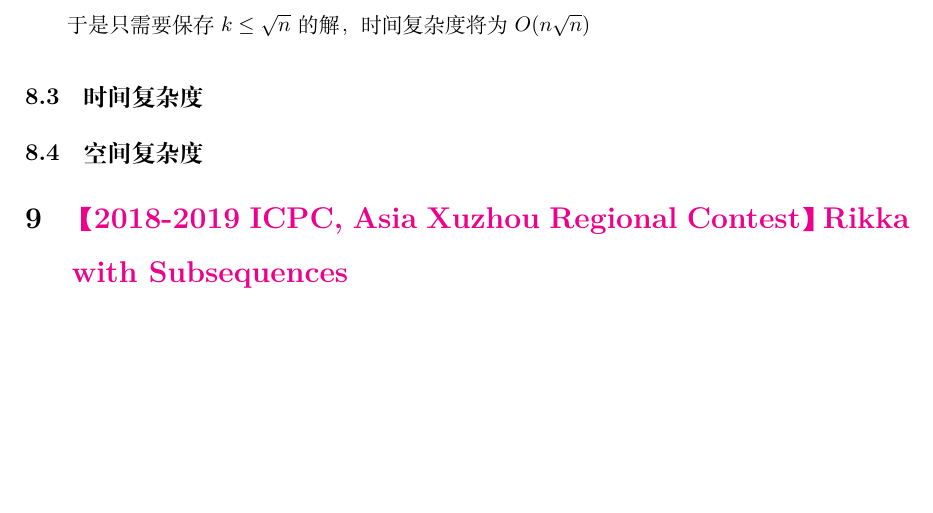
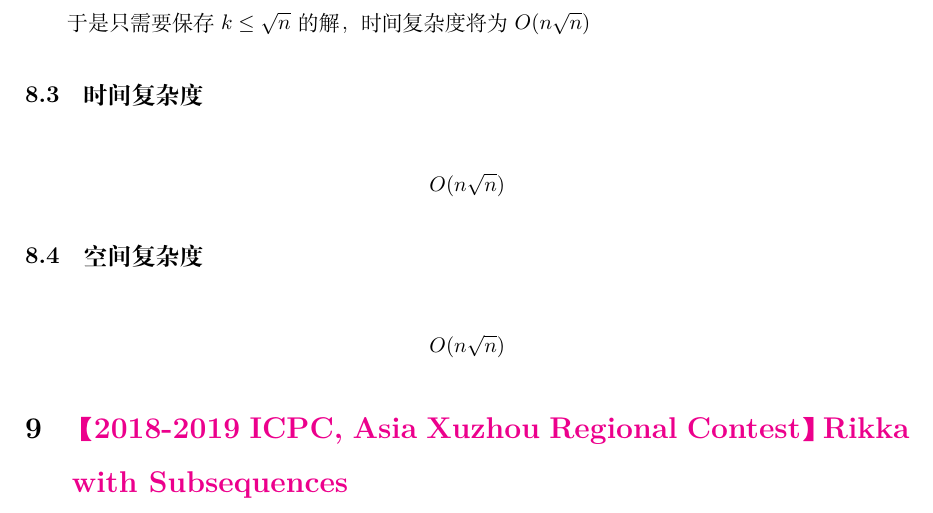
Before and after one commit to nekkomoe/useless-papers, a LaTeX document (简要题解/简要题解.tex): part of page 10 of 14 before the commit and part of page 10 of 15 after it, cut so that both start at the same text, the shorter picture padded with empty space. Compiled offline with XeLaTeX; a missing font is replaced by an installed copy or a similar font.

Commit message:
20190128

```diff
--- a/简要题解/简要题解.tex
+++ b/简要题解/简要题解.tex
@@ -354,7 +354,15 @@
 
 \subsection{时间复杂度}
 
+$$
+O(n \sqrt n)
+$$
+
 \subsection{空间复杂度}
+
+$$
+O(n \sqrt n)
+$$
 
 \section{\href{https://nanti.jisuanke.com/t/34061}{【2018-2019 ICPC, Asia Xuzhou Regional Contest】Rikka with Subsequences}}
 
```
Also changed, not shown: README.md, hj.png (added), wx_zsm.jpg (added).
